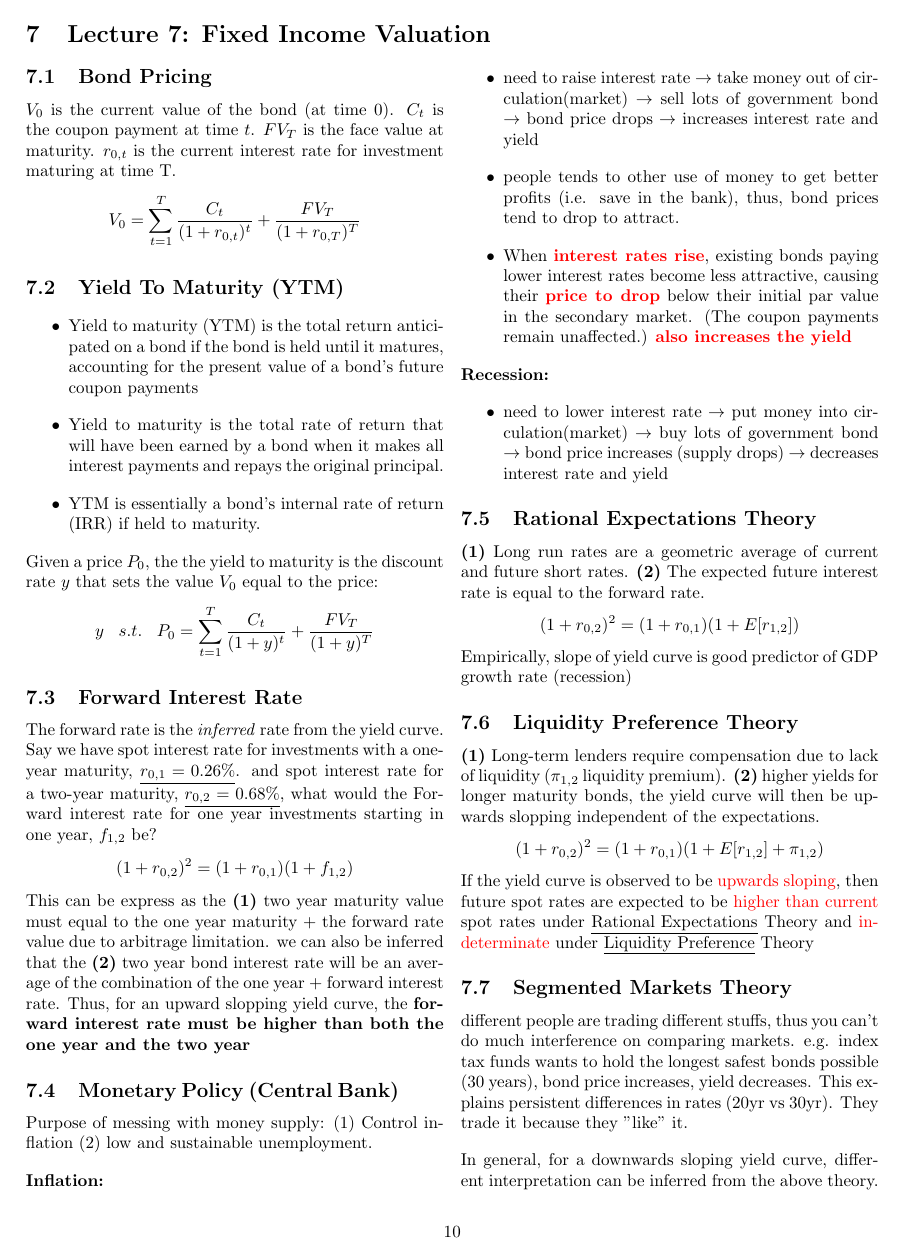
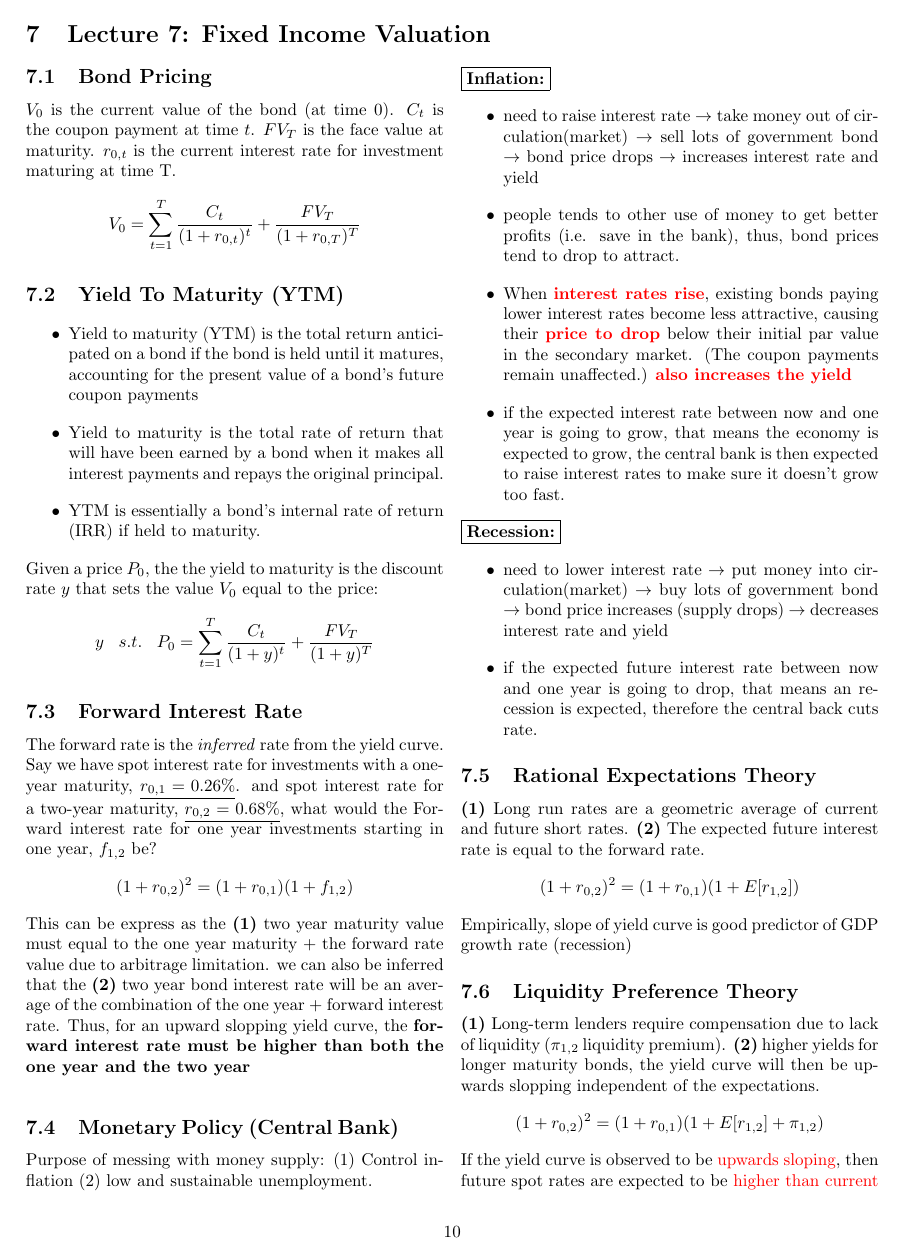
Before and after one commit to cp-changchien/Finance-and-Financial-Management, a LaTeX document (report.tex, which reads lecture7.tex): page 10 of 16. Compiled offline with pdfLaTeX.

Commit message:
add info in inflation and recession

```diff
--- a/lecture7.tex
+++ b/lecture7.tex
@@ -25,19 +25,21 @@ The forward rate is the \textit{inferred} rate from the yield curve. Say we have
 \end{gather*}
 This can be express as the \textbf{(1)} two year maturity value must equal to the one year maturity + the forward rate value due to arbitrage limitation. we can also be inferred that the \textbf{(2)} two year bond interest rate will be an average of the combination of the one year + forward interest rate. Thus, for an upward slopping yield curve, the \textbf{forward interest rate must be higher than both the one year and the two year}
 
+\vspace*{0.3cm}
 \subsection{Monetary Policy (Central Bank)}
 Purpose of messing with money supply: (1) Control inflation (2) low and sustainable unemployment. \par
-\textbf{Inflation:}
+\boxed{\textbf{Inflation:}}
 \begin{itemize}
     \item need to raise interest rate $\rightarrow$ take money out of circulation(market) $\rightarrow$ sell lots of government bond $\rightarrow$ bond price drops
     $\rightarrow$ increases interest rate and yield
     \item people tends to other use of money to get better profits (i.e. save in the bank), thus, bond prices tend to drop to attract.
     \item When \textcolor{red}{\textbf{interest rates rise}}, existing bonds paying lower interest rates become less attractive, causing their \textcolor{red}{\textbf{price to drop}} below their initial par value in the secondary market. (The coupon payments remain unaffected.) \textcolor{red}{\textbf{also increases the yield}}
-
+    \item if the expected interest rate between now and one year is going to grow, that means the economy is expected to grow, the central bank is then expected to raise interest rates to make sure it doesn't grow too fast.
 \end{itemize}
-\textbf{Recession:}
+\boxed{\textbf{Recession:}}
 \begin{itemize}
     \item need to lower interest rate $\rightarrow$ put money into circulation(market) $\rightarrow$ buy lots of government bond $\rightarrow$ bond price increases (supply drops) $\rightarrow$ decreases interest rate and yield
+    \item if the expected future interest rate between now and one year is going to drop, that means an recession is expected, therefore the central back cuts rate.
 \end{itemize}
 
 \subsection{Rational Expectations Theory}
```
Also changed, not shown: report.pdf, 5 other files.
